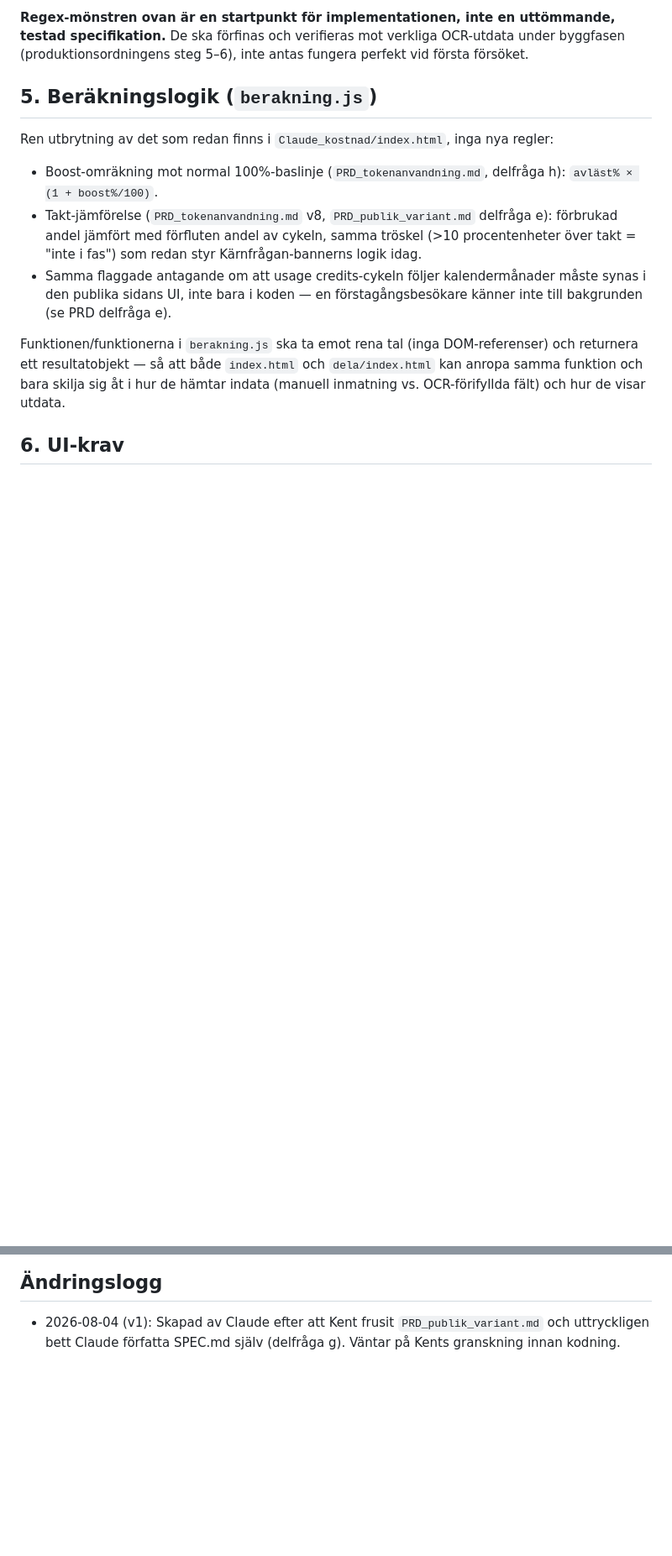
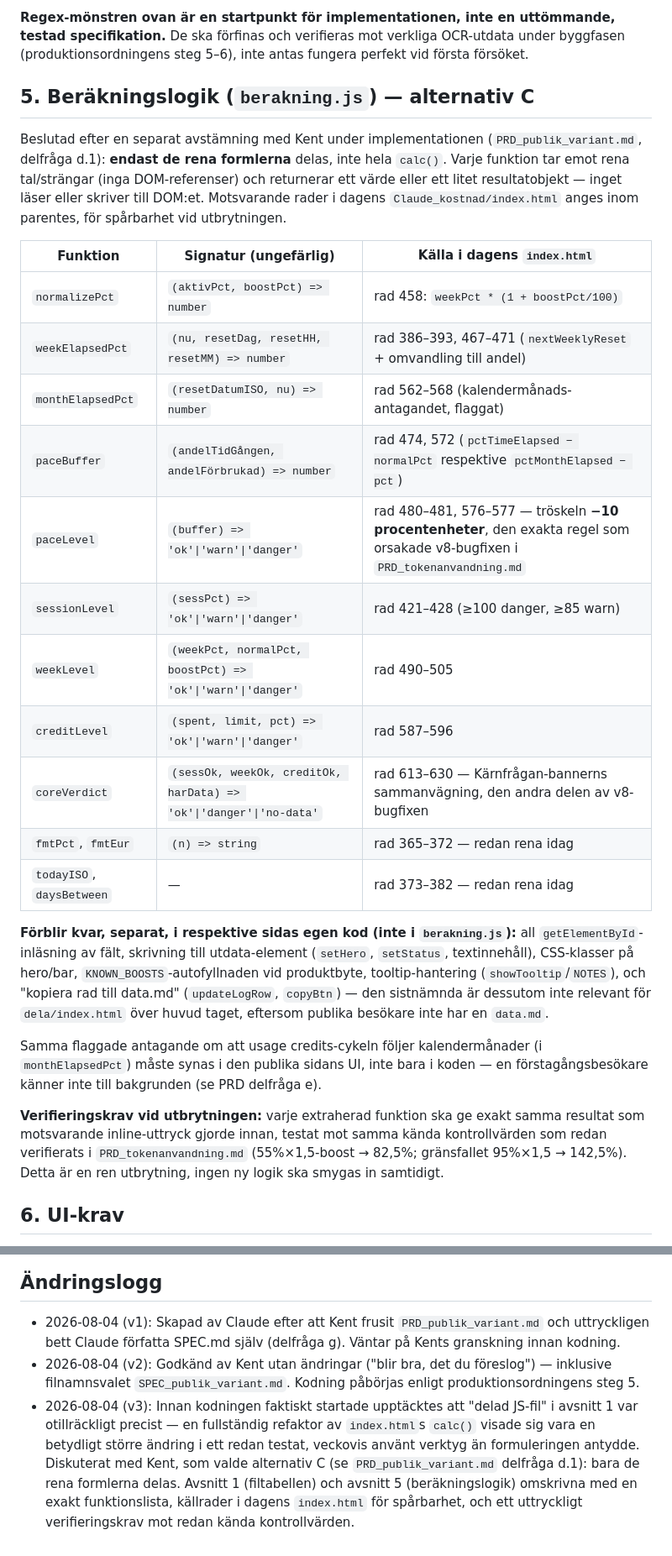
Before and after one commit to kentlundgren/Ovrigt, a Markdown page: Claude_kostnad/PRD/SPEC_publik_variant.md, 2 parts joined by grey strips. Shown at 84% size. Rendered like a GitHub page; blank space fills up the shorter version.

```diff
--- a/Claude_kostnad/PRD/SPEC_publik_variant.md
+++ b/Claude_kostnad/PRD/SPEC_publik_variant.md
@@ -93,26 +95,48 @@ uttömmande, testad specifikation.** De ska förfinas och verifieras mot
 verkliga OCR-utdata under byggfasen (produktionsordningens steg 5–6), inte
 antas fungera perfekt vid första försöket.
 
-## 5. Beräkningslogik (`berakning.js`)
+## 5. Beräkningslogik (`berakning.js`) — alternativ C
 
-Ren utbrytning av det som redan finns i `Claude_kostnad/index.html`, inga
-nya regler:
+Beslutad efter en separat avstämning med Kent under implementationen
+(`PRD_publik_variant.md`, delfråga d.1): **endast de rena formlerna**
+delas, inte hela `calc()`. Varje funktion tar emot rena tal/strängar
+(inga DOM-referenser) och returnerar ett värde eller ett litet
+resultatobjekt — inget läser eller skriver till DOM:et. Motsvarande rader
+i dagens `Claude_kostnad/index.html` anges inom parentes, för spårbarhet
+vid utbrytningen.
 
-- Boost-omräkning mot normal 100%-baslinje (`PRD_tokenanvandning.md`,
-  delfråga h): `avläst% × (1 + boost%/100)`.
-- Takt-jämförelse (`PRD_tokenanvandning.md` v8, `PRD_publik_variant.md`
-  delfråga e): förbrukad andel jämfört med förfluten andel av cykeln,
-  samma tröskel (>10 procentenheter över takt = "inte i fas") som redan
-  styr Kärnfrågan-bannerns logik idag.
-- Samma flaggade antagande om att usage credits-cykeln följer
-  kalendermånader måste synas i den publika sidans UI, inte bara i koden —
-  en förstagångsbesökare känner inte till bakgrunden (se PRD delfråga e).
+| Funktion | Signatur (ungefärlig) | Källa i dagens `index.html` |
+|---|---|---|
+| `normalizePct` | `(aktivPct, boostPct) => number` | rad 458: `weekPct * (1 + boostPct/100)` |
+| `weekElapsedPct` | `(nu, resetDag, resetHH, resetMM) => number` | rad 386–393, 467–471 (`nextWeeklyReset` + omvandling till andel) |
+| `monthElapsedPct` | `(resetDatumISO, nu) => number` | rad 562–568 (kalendermånads-antagandet, flaggat) |
+| `paceBuffer` | `(andelTidGången, andelFörbrukad) => number` | rad 474, 572 (`pctTimeElapsed − normalPct` respektive `pctMonthElapsed − pct`) |
+| `paceLevel` | `(buffer) => 'ok'\|'warn'\|'danger'` | rad 480–481, 576–577 — tröskeln **−10 procentenheter**, den exakta regel som orsakade v8-bugfixen i `PRD_tokenanvandning.md` |
+| `sessionLevel` | `(sessPct) => 'ok'\|'warn'\|'danger'` | rad 421–428 (≥100 danger, ≥85 warn) |
+| `weekLevel` | `(weekPct, normalPct, boostPct) => 'ok'\|'warn'\|'danger'` | rad 490–505 |
+| `creditLevel` | `(spent, limit, pct) => 'ok'\|'warn'\|'danger'` | rad 587–596 |
+| `coreVerdict` | `(sessOk, weekOk, creditOk, harData) => 'ok'\|'danger'\|'no-data'` | rad 613–630 — Kärnfrågan-bannerns sammanvägning, den andra delen av v8-bugfixen |
+| `fmtPct`, `fmtEur` | `(n) => string` | rad 365–372 — redan rena idag |
+| `todayISO`, `daysBetween` | — | rad 373–382 — redan rena idag |
 
-Funktionen/funktionerna i `berakning.js` ska ta emot rena tal (inga
-DOM-referenser) och returnera ett resultatobjekt — så att både
-`index.html` och `dela/index.html` kan anropa samma funktion och bara
-skilja sig åt i hur de hämtar indata (manuell inmatning vs.
-OCR-förifyllda fält) och hur de visar utdata.
+**Förblir kvar, separat, i respektive sidas egen kod (inte i
+`berakning.js`):** all `getElementById`-inläsning av fält, skrivning till
+utdata-element (`setHero`, `setStatus`, textinnehåll), CSS-klasser på
+hero/bar, `KNOWN_BOOSTS`-autofyllnaden vid produktbyte, tooltip-hantering
+(`showTooltip`/`NOTES`), och "kopiera rad till data.md" (`updateLogRow`,
+`copyBtn`) — den sistnämnda är dessutom inte relevant för `dela/index.html`
+över huvud taget, eftersom publika besökare inte har en `data.md`.
+
+Samma flaggade antagande om att usage credits-cykeln följer
+kalendermånader (i `monthElapsedPct`) måste synas i den publika sidans UI,
+inte bara i koden — en förstagångsbesökare känner inte till bakgrunden
+(se PRD delfråga e).
+
+**Verifieringskrav vid utbrytningen:** varje extraherad funktion ska ge
+exakt samma resultat som motsvarande inline-uttryck gjorde innan, testat
+mot samma kända kontrollvärden som redan verifierats i
+`PRD_tokenanvandning.md` (55%×1,5-boost → 82,5%; gränsfallet 95%×1,5 →
+142,5%). Detta är en ren utbrytning, ingen ny logik ska smygas in samtidigt.
 
 ## 6. UI-krav
 
@@ -176,3 +200,15 @@ OCR-förifyllda fält) och hur de visar utdata.
 - 2026-08-04 (v1): Skapad av Claude efter att Kent frusit
   `PRD_publik_variant.md` och uttryckligen bett Claude författa SPEC.md
   själv (delfråga g). Väntar på Kents granskning innan kodning.
+- 2026-08-04 (v2): Godkänd av Kent utan ändringar ("blir bra, det du
+  föreslog") — inklusive filnamnsvalet `SPEC_publik_variant.md`. Kodning
+  påbörjas enligt produktionsordningens steg 5.
+- 2026-08-04 (v3): Innan kodningen faktiskt startade upptäcktes att
+  "delad JS-fil" i avsnitt 1 var otillräckligt precist — en fullständig
+  refaktor av `index.html`s `calc()` visade sig vara en betydligt större
+  ändring i ett redan testat, veckovis använt verktyg än formuleringen
+  antydde. Diskuterat med Kent, som valde alternativ C (se
+  `PRD_publik_variant.md` delfråga d.1): bara de rena formlerna delas.
+  Avsnitt 1 (filtabellen) och avsnitt 5 (beräkningslogik) omskrivna med en
+  exakt funktionslista, källrader i dagens `index.html` för spårbarhet,
+  och ett uttryckligt verifieringskrav mot redan kända kontrollvärden.
```
Also changed, not shown: other parts of Claude_kostnad/PRD/SPEC_publik_variant.md (+6 -4 lines), Claude_kostnad/PRD/PRD_publik_variant.md (+46 -6 lines).
